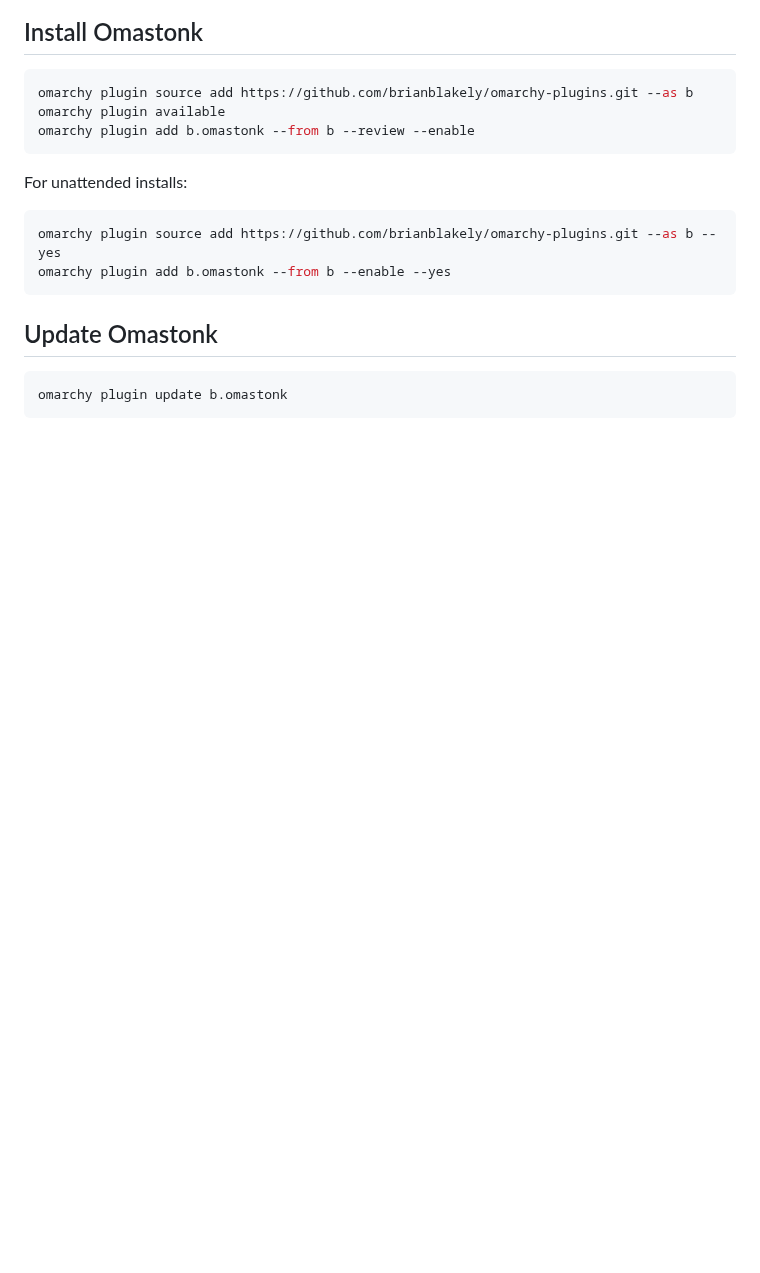
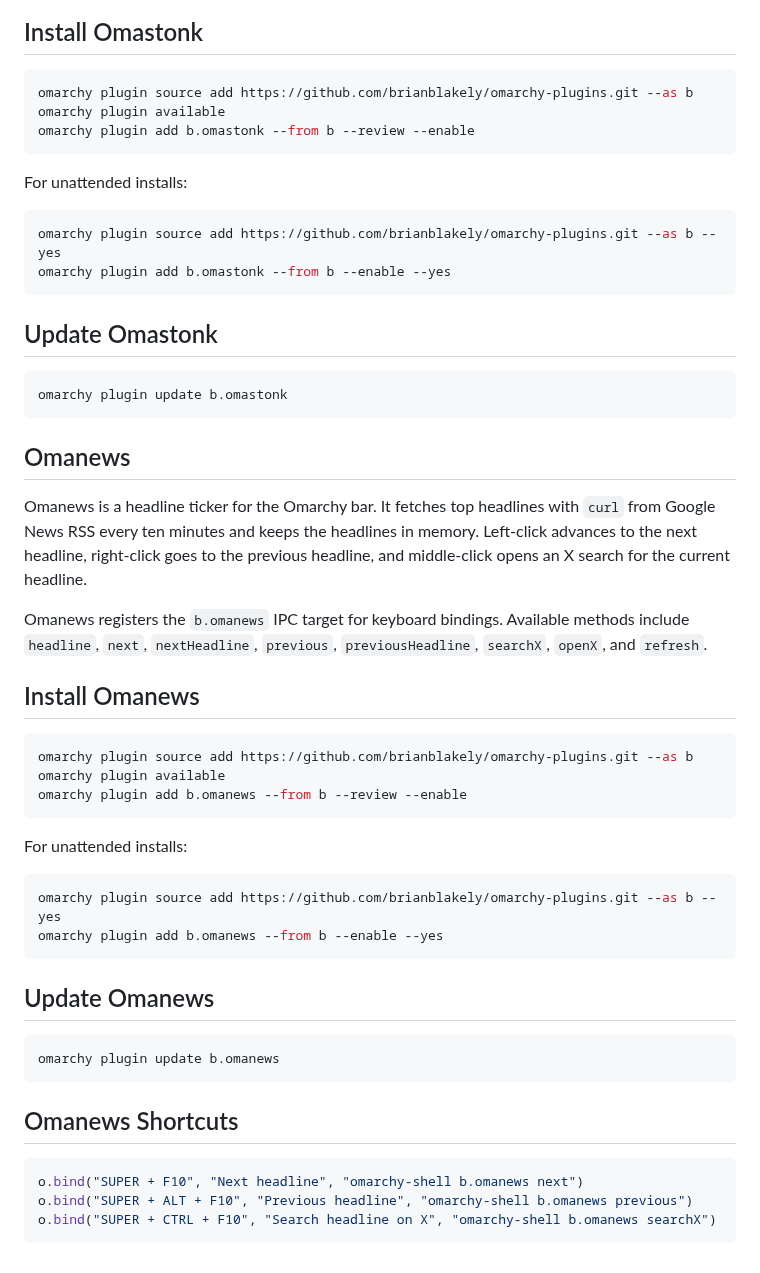
Before and after one commit to brianblakely/omarchy-plugins, a Markdown page: README.md, the part around the change. GitHub-like rendering; blank space fills up the shorter version.

Commit message:
Omanews.

````diff
--- a/README.md
+++ b/README.md
@@ -67,3 +67,38 @@ omarchy plugin add b.omastonk --from b --enable --yes
 ```bash
 omarchy plugin update b.omastonk
 ```
+
+## Omanews
+
+Omanews is a headline ticker for the Omarchy bar. It fetches top headlines with `curl` from Google News RSS every ten minutes and keeps the headlines in memory. Left-click advances to the next headline, right-click goes to the previous headline, and middle-click opens an X search for the current headline.
+
+Omanews registers the `b.omanews` IPC target for keyboard bindings. Available methods include `headline`, `next`, `nextHeadline`, `previous`, `previousHeadline`, `searchX`, `openX`, and `refresh`.
+
+## Install Omanews
+
+```bash
+omarchy plugin source add https://github.com/brianblakely/omarchy-plugins.git --as b
+omarchy plugin available
+omarchy plugin add b.omanews --from b --review --enable
+```
+
+For unattended installs:
+
+```bash
+omarchy plugin source add https://github.com/brianblakely/omarchy-plugins.git --as b --yes
+omarchy plugin add b.omanews --from b --enable --yes
+```
+
+## Update Omanews
+
+```bash
+omarchy plugin update b.omanews
+```
+
+## Omanews Shortcuts
+
+```lua
+o.bind("SUPER + F10", "Next headline", "omarchy-shell b.omanews next")
+o.bind("SUPER + ALT + F10", "Previous headline", "omarchy-shell b.omanews previous")
+o.bind("SUPER + CTRL + F10", "Search headline on X", "omarchy-shell b.omanews searchX")
+```
````
Also changed, not shown: images/omastonk.png, 2 other files.
